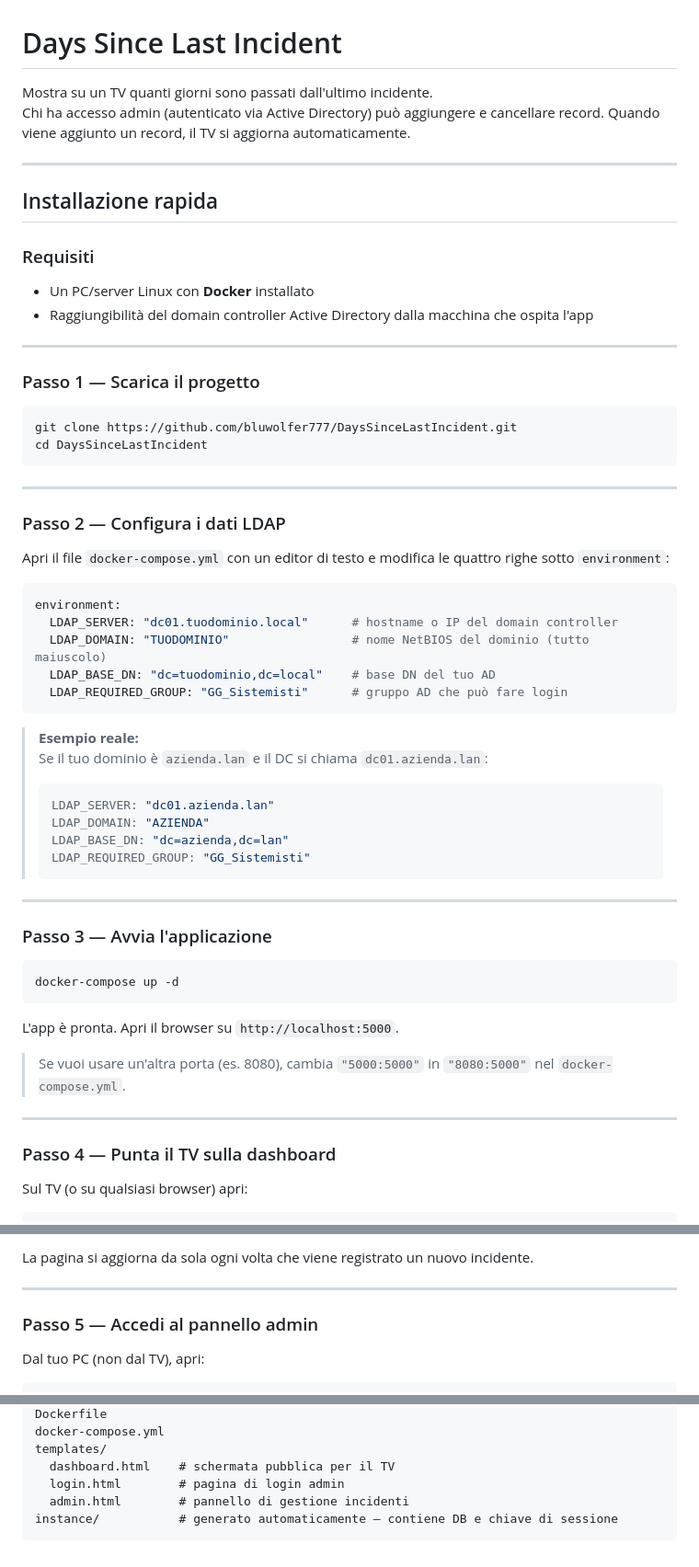
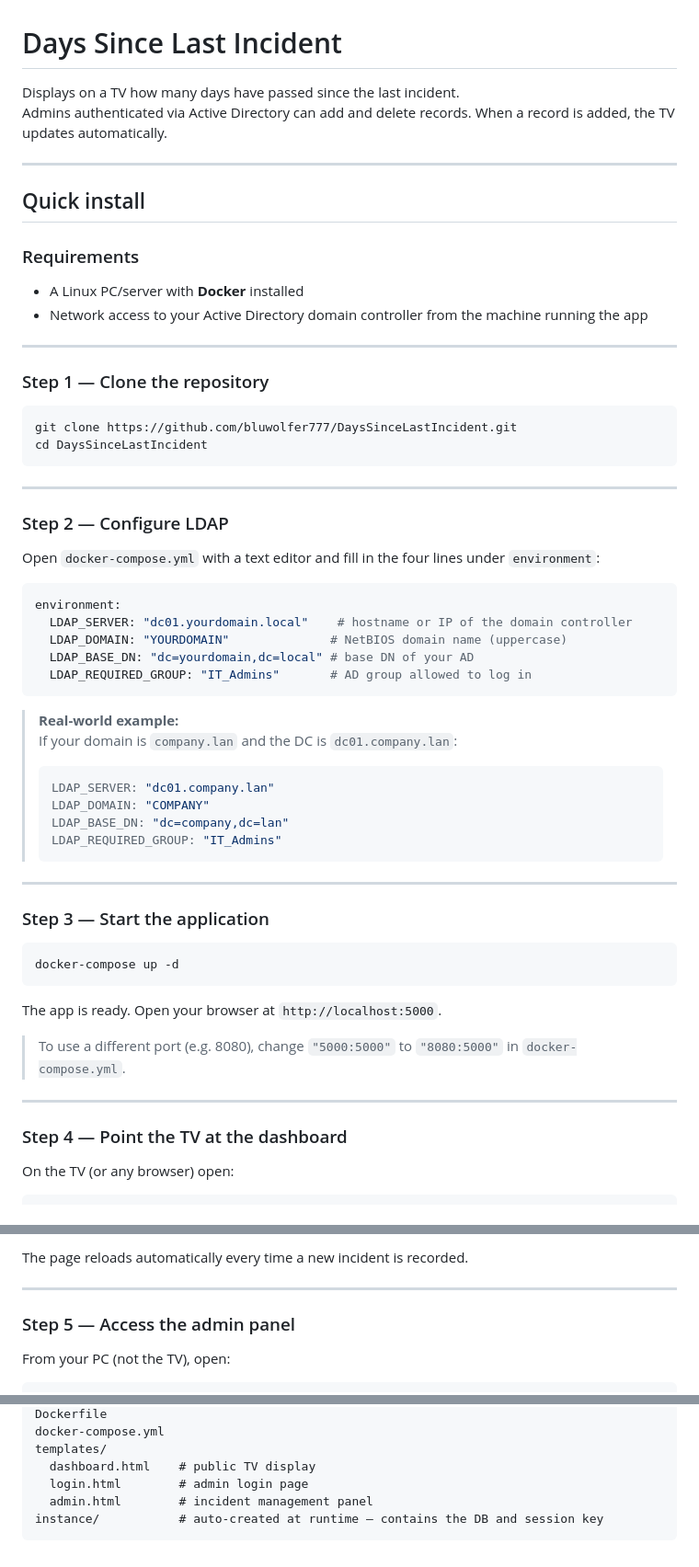
Before and after one commit to bluwolfer777/DaysSinceLastIncident, a Markdown page: README.md, 3 parts joined by grey strips. Shown at 92% size. GitHub-like rendering.

````diff
--- a/README.md
+++ b/README.md
@@ -1,20 +1,20 @@
 # Days Since Last Incident
 
-Mostra su un TV quanti giorni sono passati dall'ultimo incidente.
-Chi ha accesso admin (autenticato via Active Directory) può aggiungere e cancellare record. Quando viene aggiunto un record, il TV si aggiorna automaticamente.
+Displays on a TV how many days have passed since the last incident.
+Admins authenticated via Active Directory can add and delete records. When a record is added, the TV updates automatically.
 
 ---
 
-## Installazione rapida
+## Quick install
 
-### Requisiti
+### Requirements
 
-- Un PC/server Linux con **Docker** installato
-- Raggiungibilità del domain controller Active Directory dalla macchina che ospita l'app
+- A Linux PC/server with **Docker** installed
+- Network access to your Active Directory domain controller from the machine running the app
 
 ---
 
-### Passo 1 — Scarica il progetto
+### Step 1 — Clone the repository
 
 ```bash
 git clone https://github.com/bluwolfer777/DaysSinceLastIncident.git
@@ -23,43 +23,43 @@ cd DaysSinceLastIncident
 
 ---
 
-### Passo 2 — Configura i dati LDAP
+### Step 2 — Configure LDAP
 
-Apri il file `docker-compose.yml` con un editor di testo e modifica le quattro righe sotto `environment`:
+Open `docker-compose.yml` with a text editor and fill in the four lines under `environment`:
 
 ```yaml
 environment:
-  LDAP_SERVER: "dc01.tuodominio.local"      # hostname o IP del domain controller
-  LDAP_DOMAIN: "TUODOMINIO"                 # nome NetBIOS del dominio (tutto maiuscolo)
-  LDAP_BASE_DN: "dc=tuodominio,dc=local"    # base DN del tuo AD
-  LDAP_REQUIRED_GROUP: "GG_Sistemisti"      # gruppo AD che può fare login
+  LDAP_SERVER: "dc01.yourdomain.local"    # hostname or IP of the domain controller
+  LDAP_DOMAIN: "YOURDOMAIN"              # NetBIOS domain name (uppercase)
+  LDAP_BASE_DN: "dc=yourdomain,dc=local" # base DN of your AD
+  LDAP_REQUIRED_GROUP: "IT_Admins"       # AD group allowed to log in
 ```
 
-> **Esempio reale:**
-> Se il tuo dominio è `azienda.lan` e il DC si chiama `dc01.azienda.lan`:
+> **Real-world example:**
+> If your domain is `company.lan` and the DC is `dc01.company.lan`:
 > ```yaml
-> LDAP_SERVER: "dc01.azienda.lan"
-> LDAP_DOMAIN: "AZIENDA"
-> LDAP_BASE_DN: "dc=azienda,dc=lan"
-> LDAP_REQUIRED_GROUP: "GG_Sistemisti"
+> LDAP_SERVER: "dc01.company.lan"
+> LDAP_DOMAIN: "COMPANY"
+> LDAP_BASE_DN: "dc=company,dc=lan"
+> LDAP_REQUIRED_GROUP: "IT_Admins"
 > ```
 
 ---
 
-### Passo 3 — Avvia l'applicazione
+### Step 3 — Start the application
 
 ```bash
 docker-compose up -d
 ```
 
-L'app è pronta. Apri il browser su `http://localhost:5000`.
+The app is ready. Open your browser at `http://localhost:5000`.
 
-> Se vuoi usare un'altra porta (es. 8080), cambia `"5000:5000"` in `"8080:5000"` nel `docker-compose.yml`.
+> To use a different port (e.g. 8080), change `"5000:5000"` to `"8080:5000"` in `docker-compose.yml`.
 
 ---
 
-### Passo 4 — Punta il TV sulla dashboard
+### Step 4 — Point the TV at the dashboard
 
-Sul TV (o su qualsiasi browser) apri:
+On the TV (or any browser) open:
 
 ```
@@ -67,11 +67,11 @@ http://<IP-del-server>:5000
 ```
 
-La pagina si aggiorna da sola ogni volta che viene registrato un nuovo incidente.
+The page reloads automatically every time a new incident is recorded.
 
 ---
 
-### Passo 5 — Accedi al pannello admin
+### Step 5 — Access the admin panel
 
-Dal tuo PC (non dal TV), apri:
+From your PC (not the TV), open:
 
 ```
@@ -167,8 +167,8 @@ requirements.txt    # dipendenze Python
 Dockerfile
 docker-compose.yml
 templates/
-  dashboard.html    # schermata pubblica per il TV
-  login.html        # pagina di login admin
-  admin.html        # pannello di gestione incidenti
-instance/           # generato automaticamente — contiene DB e chiave di sessione
+  dashboard.html    # public TV display
+  login.html        # admin login page
+  admin.html        # incident management panel
+instance/           # auto-created at runtime — contains the DB and session key
 ```
````
Also changed, not shown: other parts of README.md (+36 -36 lines).
